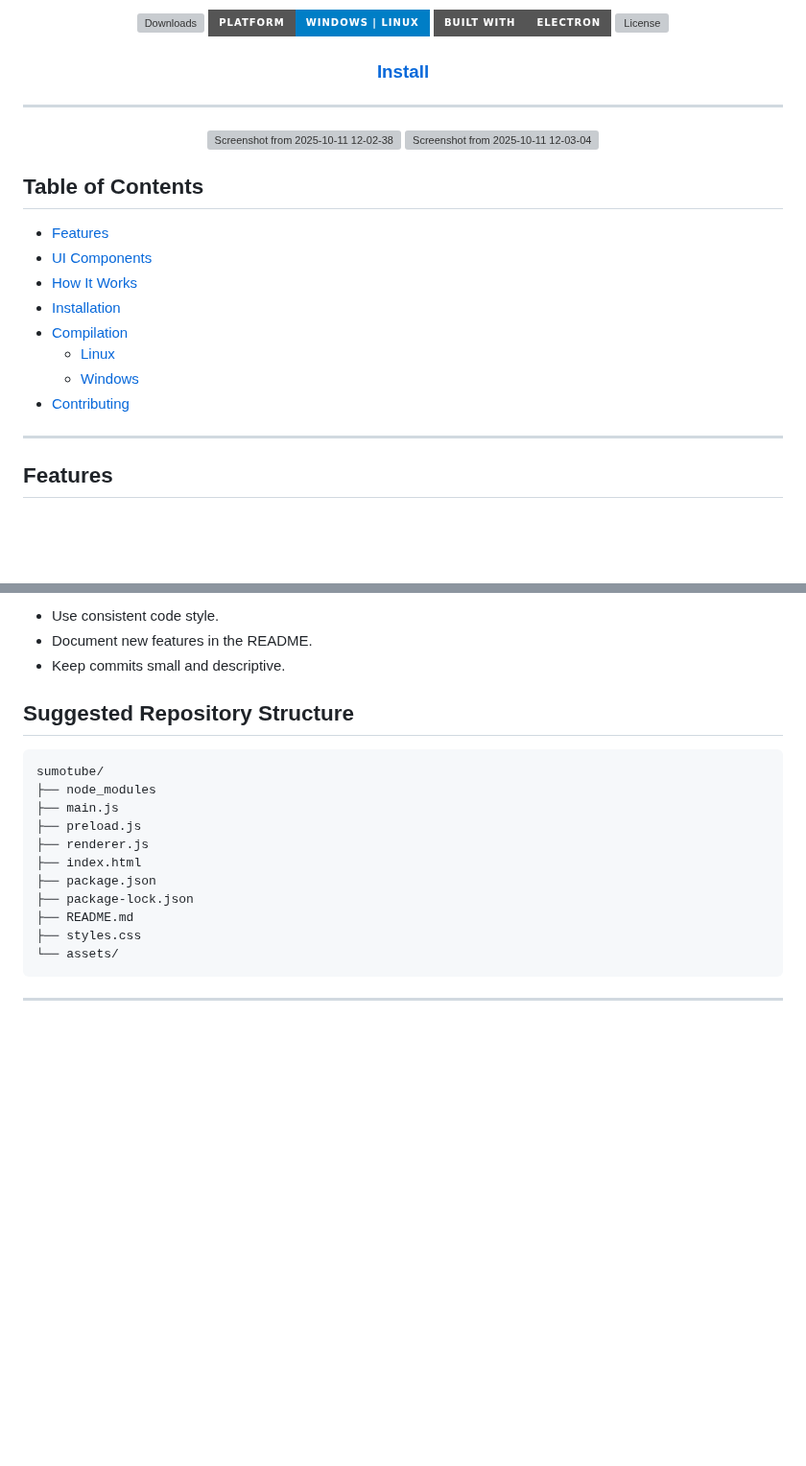
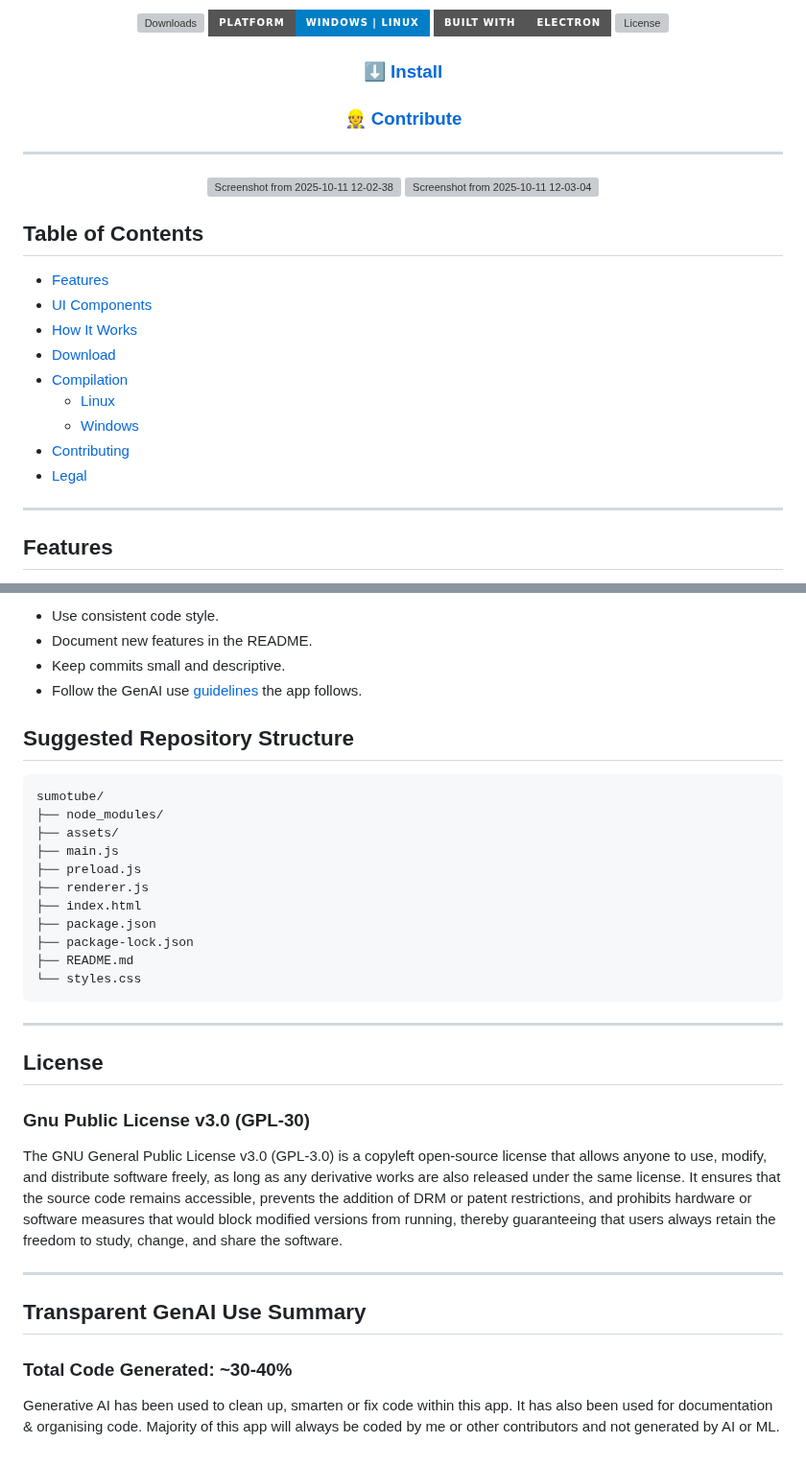
Before and after one commit to draftysumo/SumoTube, a Markdown page: README.md, 2 parts joined by grey strips. Shown at 96% size. Drawn GitHub-style; badges without logos; blank space fills up the shorter version; grey boxes are pictures that could not be loaded.

````diff
--- a/README.md
+++ b/README.md
@@ -12,7 +13,8 @@ Browse and preview your local videos with hover previews, artist pages, custom t
 ![Built with Electron](https://img.shields.io/badge/Built%20With-Electron-gray?style=for-the-badge&logo=electron)
 [![License](https://img.shields.io/github/license/draftysumo/SumoTube?style=for-the-badge&color=orange)](LICENSE)
 
-### [Install](https://github.com/draftysumo/sumotube/releases)
+### [⬇️ Install](https://github.com/draftysumo/sumotube/releases)
+### [👷 Contribute](#contributing)
 
 ---
 
@@ -26,11 +28,12 @@ Browse and preview your local videos with hover previews, artist pages, custom t
 * [Features](#features)
 * [UI Components](#ui-components)
 * [How It Works](#how-it-works)
-* [Installation](#installation)
+* [Download](#download)
 * [Compilation](#compilation)
   * [Linux](#linux)
   * [Windows](#windows)
 * [Contributing](#contributing)
+* [Legal](#license)
 
 ---
 
@@ -215,12 +218,14 @@ git push origin feature/my-feature
 * Use consistent code style.
 * Document new features in the README.
 * Keep commits small and descriptive.
+* Follow the GenAI use [guidelines](#transparent-genai-use-summary) the app follows.
 
 ## Suggested Repository Structure
 
 ```
 sumotube/
-├── node_modules
+├── node_modules/
+├── assets/
 ├── main.js
 ├── preload.js
 ├── renderer.js
@@ -228,7 +233,17 @@ sumotube/
 ├── package.json
 ├── package-lock.json
 ├── README.md
-├── styles.css
-└── assets/
+└── styles.css
 ```
+
 ---
+
+## License
+### Gnu Public License v3.0 (GPL-30)
+The GNU General Public License v3.0 (GPL-3.0) is a copyleft open-source license that allows anyone to use, modify, and distribute software freely, as long as any derivative works are also released under the same license. It ensures that the source code remains accessible, prevents the addition of DRM or patent restrictions, and prohibits hardware or software measures that would block modified versions from running, thereby guaranteeing that users always retain the freedom to study, change, and share the software.
+
+---
+
+## Transparent GenAI Use Summary
+### Total Code Generated: ~30-40%
+Generative AI has been used to clean up, smarten or fix code within this app. It has also been used for documentation & organising code. Majority of this app will always be coded by me or other contributors and not generated by AI or ML.
````
Also changed, not shown: other parts of README.md (+2 -1 lines).
